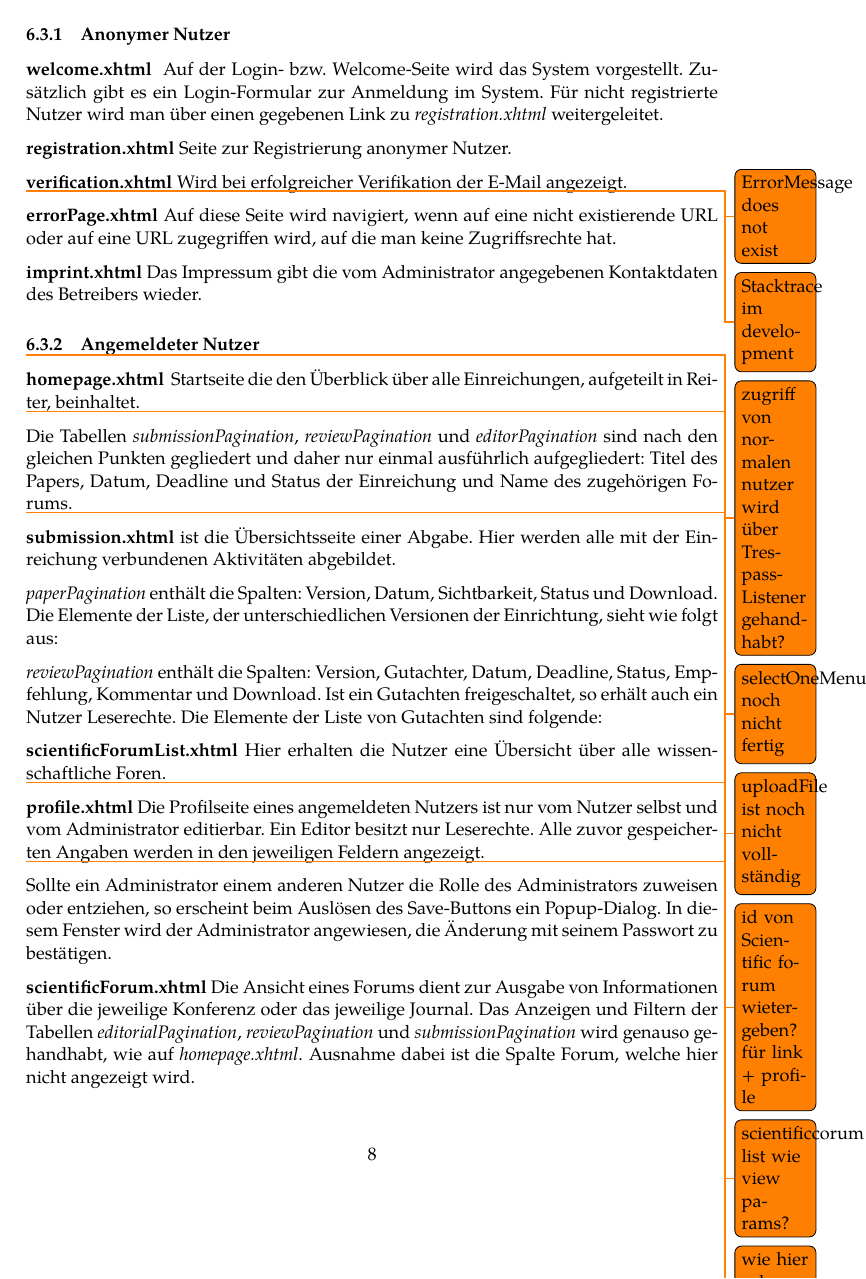
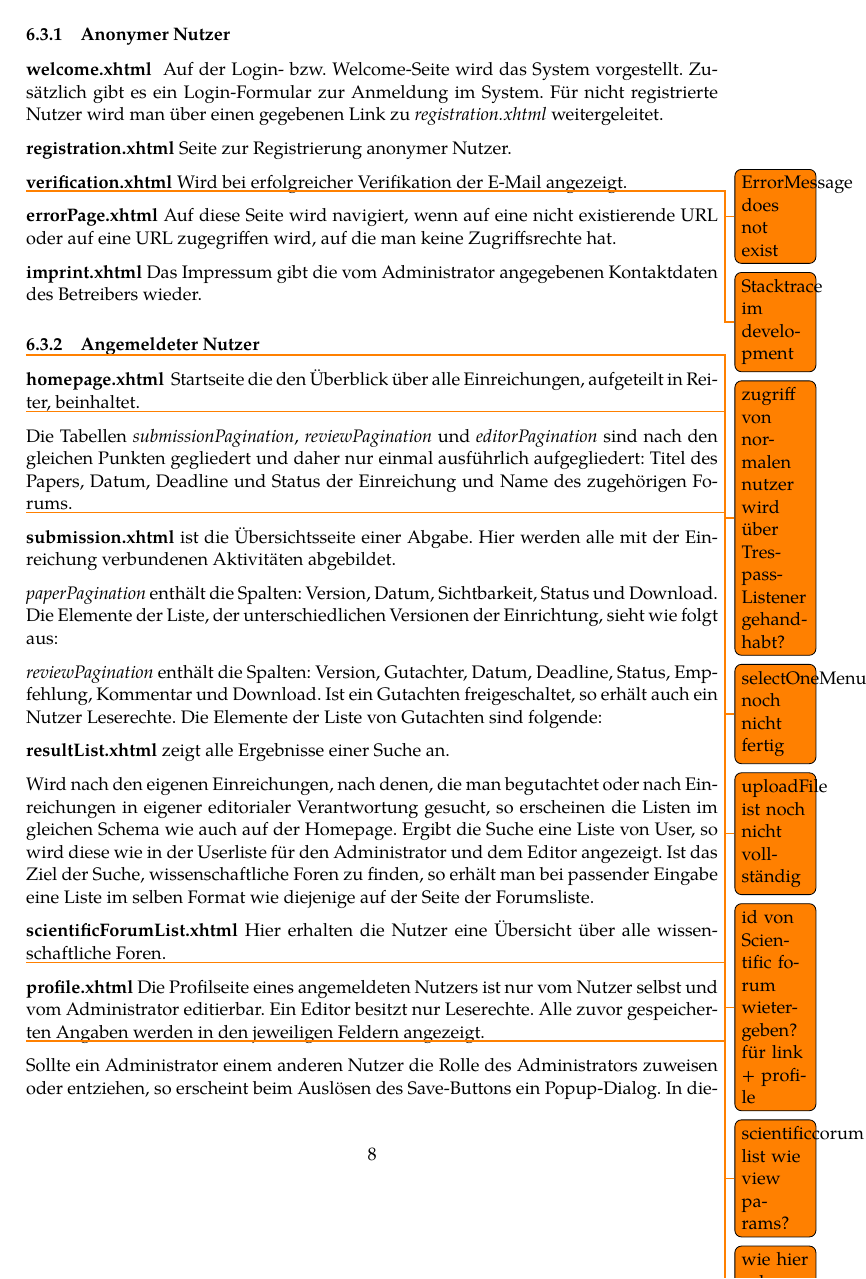
Before and after one commit to guersterst/LasEs, a LaTeX document (docs/Feinspezi/Main.tex, which reads docs/Feinspezi/Facelets.tex): page 10 of 34. Compiled offline with XeLaTeX.

Commit message:
note for resultlist

```diff
--- a/docs/Feinspezi/Facelets.tex
+++ b/docs/Feinspezi/Facelets.tex
@@ -429,6 +429,16 @@ Zur Vereinheitlichung der Namensgebung der Komponenten in den Facelets verfahren
 
 
 \begin{samepage}
+	\textbf{resultList.xhtml} zeigt alle Ergebnisse einer Suche an.
+	\nopagebreak
+
+	Wird nach den eigenen Einreichungen, nach denen, die man begutachtet oder nach Einreichungen in eigener editorialer Verantwortung gesucht, so erscheinen die Listen im gleichen Schema wie auch auf der Homepage.
+	Ergibt die Suche eine Liste von User, so wird diese wie in der Userliste für den Administrator und dem Editor angezeigt.
+	Ist das Ziel der Suche, wissenschaftliche Foren zu finden, so erhält man bei passender Eingabe eine Liste im selben Format wie diejenige auf der Seite der Forumsliste.
+\end{samepage}
+
+
+\begin{samepage}
 
 	\textbf{scientificForumList.xhtml} Hier erhalten die Nutzer eine Übersicht über alle wissenschaftliche Foren.\nopagebreak
 
```
